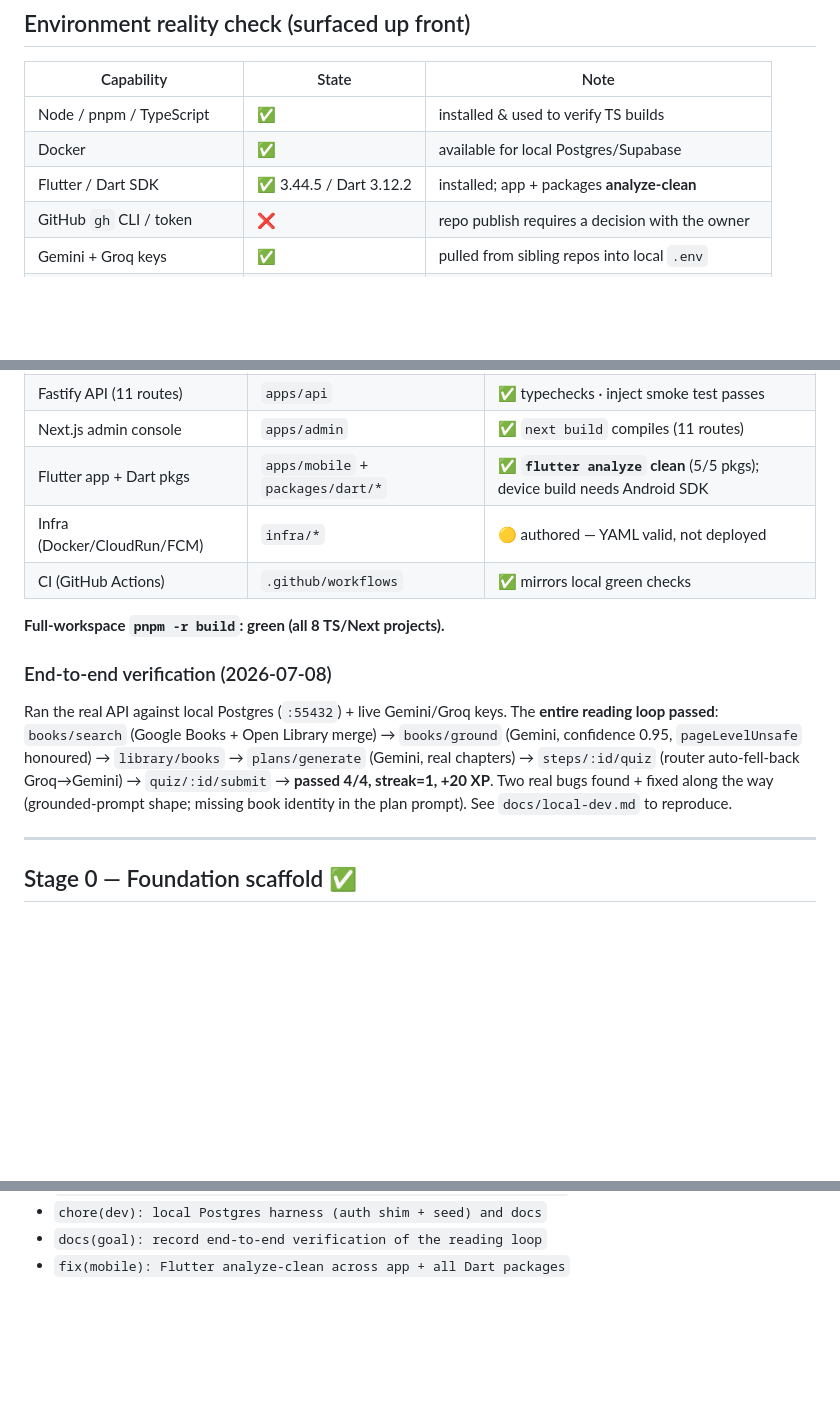
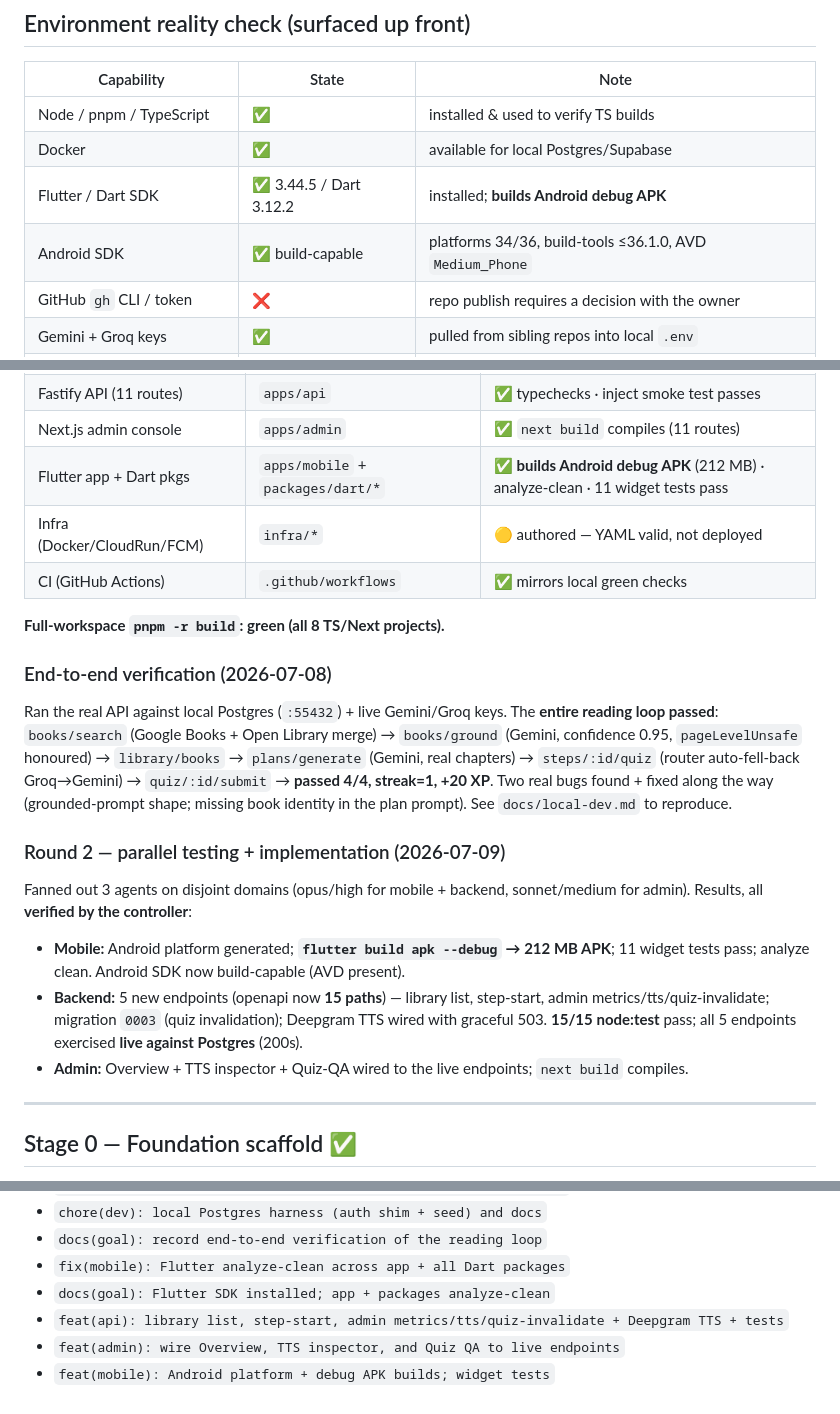
Before and after one commit to afarhadi99/owlnighter, a Markdown page: GOAL.md, 3 parts joined by grey strips. Rendered like a GitHub page; blank space fills up the shorter version.

Commit message:
docs(goal): record round-2 (Android APK build, 5 endpoints, admin wiring)
Co-Authored-By: Claude Opus 4.8 <noreply@anthropic.com>

```diff
--- a/GOAL.md
+++ b/GOAL.md
@@ -20,7 +20,8 @@ Legend: ✅ done & buildable · 🟡 authored (not runnable in this env) · 🔨
 | --- | --- | --- |
 | Node / pnpm / TypeScript | ✅ | installed & used to verify TS builds |
 | Docker | ✅ | available for local Postgres/Supabase |
-| Flutter / Dart SDK | ✅ 3.44.5 / Dart 3.12.2 | installed; app + packages **analyze-clean** |
+| Flutter / Dart SDK | ✅ 3.44.5 / Dart 3.12.2 | installed; **builds Android debug APK** |
+| Android SDK | ✅ build-capable | platforms 34/36, build-tools ≤36.1.0, AVD `Medium_Phone` |
 | GitHub `gh` CLI / token | ❌ | repo publish requires a decision with the owner |
 | Gemini + Groq keys | ✅ | pulled from sibling repos into local `.env` |
 | Supabase / Deepgram / FCM | 🟡 local | placeholders per instruction; wire real creds later |
@@ -41,7 +42,7 @@ Flutter tree is authored but can't compile here (no SDK).
 | Jobs (TTS/reminders) | `packages/ts/jobs` | ✅ builds |
 | Fastify API (11 routes) | `apps/api` | ✅ typechecks · inject smoke test passes |
 | Next.js admin console | `apps/admin` | ✅ `next build` compiles (11 routes) |
-| Flutter app + Dart pkgs | `apps/mobile` + `packages/dart/*` | ✅ **`flutter analyze` clean** (5/5 pkgs); device build needs Android SDK |
+| Flutter app + Dart pkgs | `apps/mobile` + `packages/dart/*` | ✅ **builds Android debug APK** (212 MB) · analyze-clean · 11 widget tests pass |
 | Infra (Docker/CloudRun/FCM) | `infra/*` | 🟡 authored — YAML valid, not deployed |
 | CI (GitHub Actions) | `.github/workflows` | ✅ mirrors local green checks |
 
@@ -56,6 +57,18 @@ Ran the real API against local Postgres (`:55432`) + live Gemini/Groq keys. The
 (router auto-fell-back Groq→Gemini) → `quiz/:id/submit` → **passed 4/4, streak=1,
 +20 XP**. Two real bugs found + fixed along the way (grounded-prompt shape;
 missing book identity in the plan prompt). See `docs/local-dev.md` to reproduce.
+
+### Round 2 — parallel testing + implementation (2026-07-09)
+
+Fanned out 3 agents on disjoint domains (opus/high for mobile + backend,
+sonnet/medium for admin). Results, all **verified by the controller**:
+- **Mobile:** Android platform generated; **`flutter build apk --debug` → 212 MB APK**;
+  11 widget tests pass; analyze clean. Android SDK now build-capable (AVD present).
+- **Backend:** 5 new endpoints (openapi now **15 paths**) — library list, step-start,
+  admin metrics/tts/quiz-invalidate; migration `0003` (quiz invalidation); Deepgram
+  TTS wired with graceful 503. **15/15 node:test** pass; all 5 endpoints exercised
+  **live against Postgres** (200s).
+- **Admin:** Overview + TTS inspector + Quiz-QA wired to the live endpoints; `next build` compiles.
 
 ---
 
@@ -145,3 +158,7 @@ _Updated as we go. Full detail in `git log`._
 - `chore(dev): local Postgres harness (auth shim + seed) and docs`
 - `docs(goal): record end-to-end verification of the reading loop`
 - `fix(mobile): Flutter analyze-clean across app + all Dart packages`
+- `docs(goal): Flutter SDK installed; app + packages analyze-clean`
+- `feat(api): library list, step-start, admin metrics/tts/quiz-invalidate + Deepgram TTS + tests`
+- `feat(admin): wire Overview, TTS inspector, and Quiz QA to live endpoints`
+- `feat(mobile): Android platform + debug APK builds; widget tests`
```
